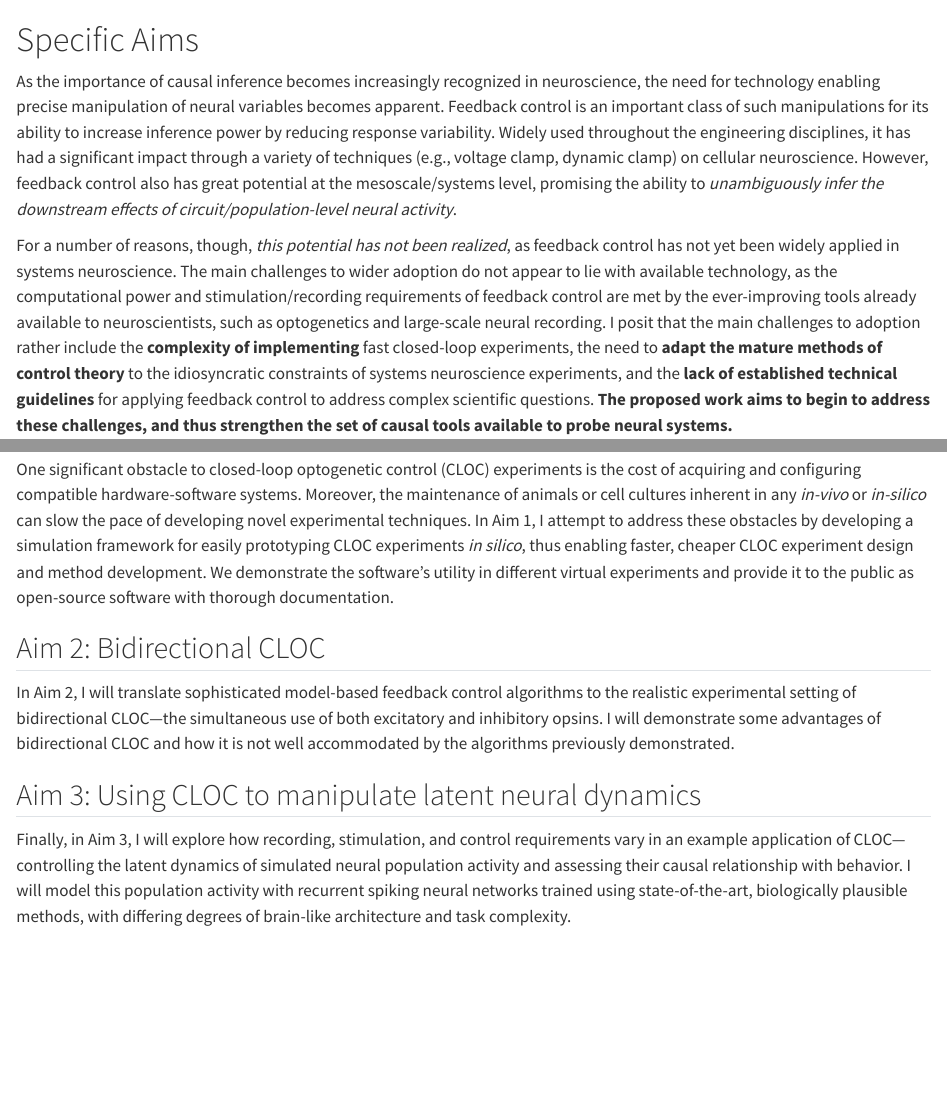
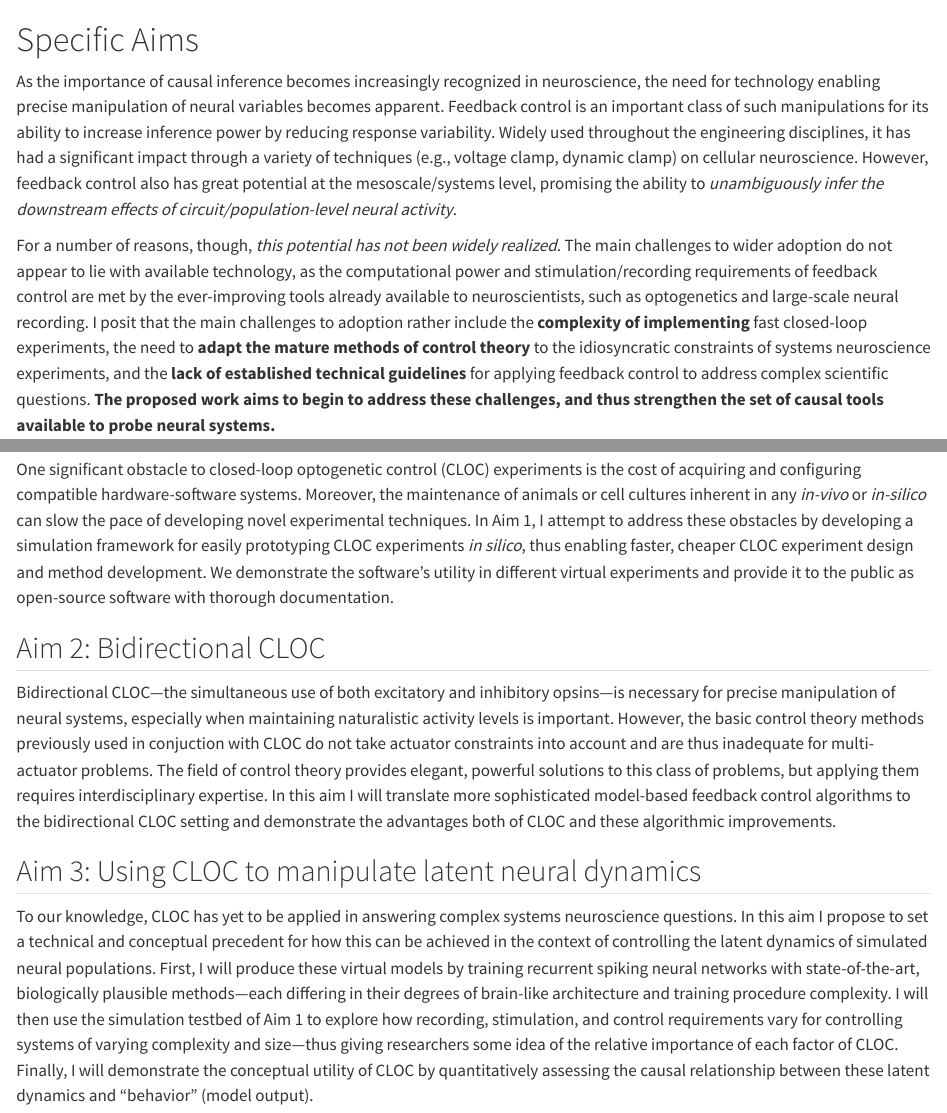
Before and after one commit to kjohnsen/phd-proposal, a Quarto document (specific-aims.qmd): the page in a window 1100 px wide, from its top, and a second part further down, joined at a grey line. Rendered offline with R 4.5, knitr and Pandoc in place of Quarto, with nearby package versions.

Commit message:
finish specific aims draft

```diff
--- a/specific-aims.qmd
+++ b/specific-aims.qmd
@@ -5,7 +5,7 @@ Feedback control is an important class of such manipulations for its ability to
 Widely used throughout the engineering disciplines, it has had a significant impact through a variety of techniques (e.g., voltage clamp, dynamic clamp) on cellular neuroscience.
 However, feedback control also has great potential at the mesoscale/systems level, promising the ability to *unambiguously infer the downstream effects of circuit/population-level neural activity*.
 
-For a number of reasons, though, *this potential has not been realized*, as feedback control has not yet been widely applied in systems neuroscience.
+For a number of reasons, though, *this potential has not been widely realized*.
 The main challenges to wider adoption do not appear to lie with available technology, as the computational power and stimulation/recording requirements of feedback control are met by the ever-improving tools already available to neuroscientists, such as optogenetics and large-scale neural recording.
 I posit that the main challenges to adoption rather include the **complexity of implementing** fast closed-loop experiments, the need to **adapt the mature methods of control theory** to the idiosyncratic constraints of systems neuroscience experiments, and the **lack of established technical guidelines** for applying feedback control to address complex scientific questions.
 **The proposed work aims to begin to address these challenges, and thus strengthen the set of causal tools available to probe neural systems.**
@@ -17,9 +17,14 @@ In Aim 1, I attempt to address these obstacles by developing a simulation framew
 We demonstrate the software's utility in different virtual experiments and provide it to the public as open-source software with thorough documentation.
 
 ## Aim 2: Bidirectional CLOC
-In Aim 2, I will translate sophisticated model-based feedback control algorithms to the realistic experimental setting of bidirectional CLOC—the simultaneous use of both excitatory and inhibitory opsins.
-I will demonstrate some advantages of bidirectional CLOC and how it is not well accommodated by the algorithms previously demonstrated.
+Bidirectional CLOC---the simultaneous use of both excitatory and inhibitory opsins---is necessary for precise manipulation of neural systems, especially when maintaining naturalistic activity levels is important.
+However, the basic control theory methods previously used in conjuction with CLOC do not take actuator constraints into account and are thus inadequate for multi-actuator problems.
+The field of control theory provides elegant, powerful solutions to this class of problems, but applying them requires interdisciplinary expertise.
+In this aim I will translate more sophisticated model-based feedback control algorithms to the  bidirectional CLOC setting and demonstrate the advantages both of CLOC and these algorithmic improvements.
 
 ## Aim 3: Using CLOC to manipulate latent neural dynamics
-Finally, in Aim 3, I will explore how recording, stimulation, and control requirements vary in an example application of CLOC—controlling the latent dynamics of simulated neural population activity and assessing their causal relationship with behavior.
-I will model this population activity with recurrent spiking neural networks trained using state-of-the-art, biologically plausible methods, with differing degrees of brain-like architecture and task complexity.
+To our knowledge, CLOC has yet to be applied in answering complex systems neuroscience questions.
+In this aim I propose to set a technical and conceptual precedent for how this can be achieved in the context of controlling the latent dynamics of simulated neural populations.
+First, I will produce these virtual models by training recurrent spiking neural networks with state-of-the-art, biologically plausible methods---each differing in their degrees of brain-like architecture and training procedure complexity.
+I will then use the simulation testbed of Aim 1 to explore how recording, stimulation, and control requirements vary for controlling systems of varying complexity and size---thus giving researchers some idea of the relative importance of each factor of CLOC.
+Finally, I will demonstrate the conceptual utility of CLOC by quantitatively assessing the causal relationship between these latent dynamics and "behavior" (model output).
```
